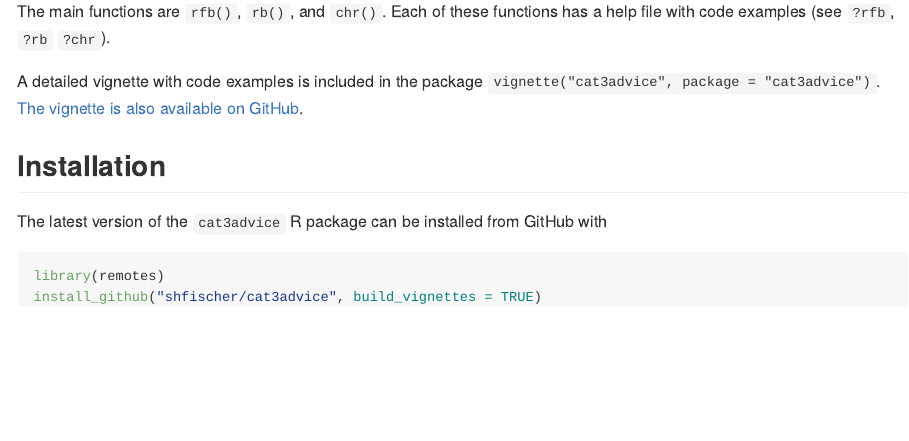
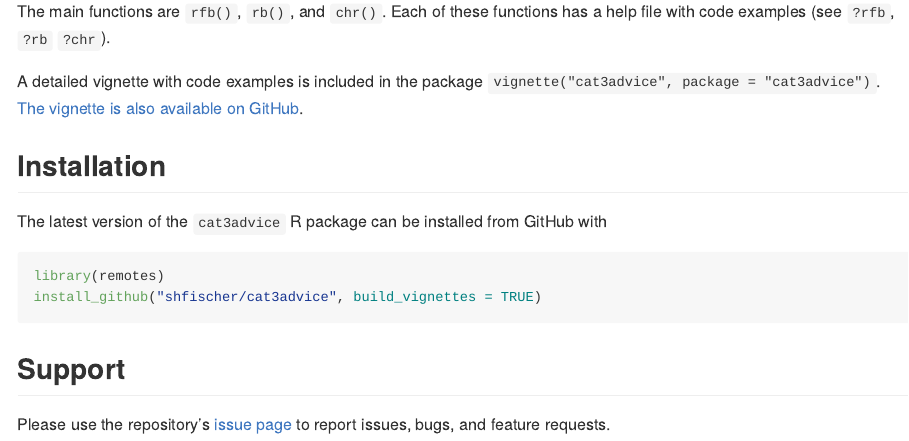
Before and after one commit to shfischer/cat3advice, an R Markdown document (readme.Rmd): the page in a window 1100 px wide, from 320 px down. The pictures show the output file readme.md that the author committed with the source, drawn offline in the style of GitHub.

Commit message:
added support section to readme

````diff
--- a/readme.Rmd
+++ b/readme.Rmd
@@ -25,3 +25,7 @@ The latest version of the `cat3advice` R package can be installed from GitHub wi
 library(remotes)
 install_github("shfischer/cat3advice", build_vignettes = TRUE)
 ```
+
+## Support
+
+Please use the repository's [issue page](https://github.com/shfischer/cat3advice/issues) to report issues, bugs, and feature requests.
````
Also changed, not shown: readme.md.
